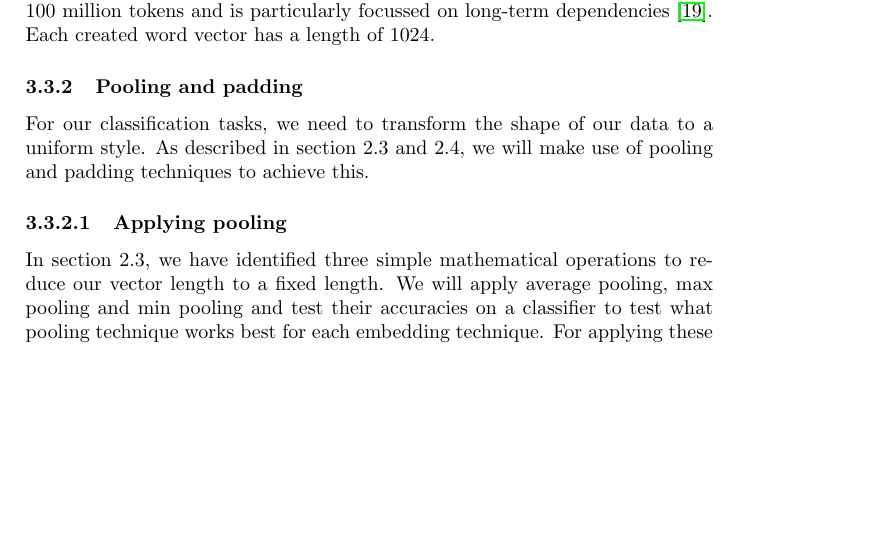
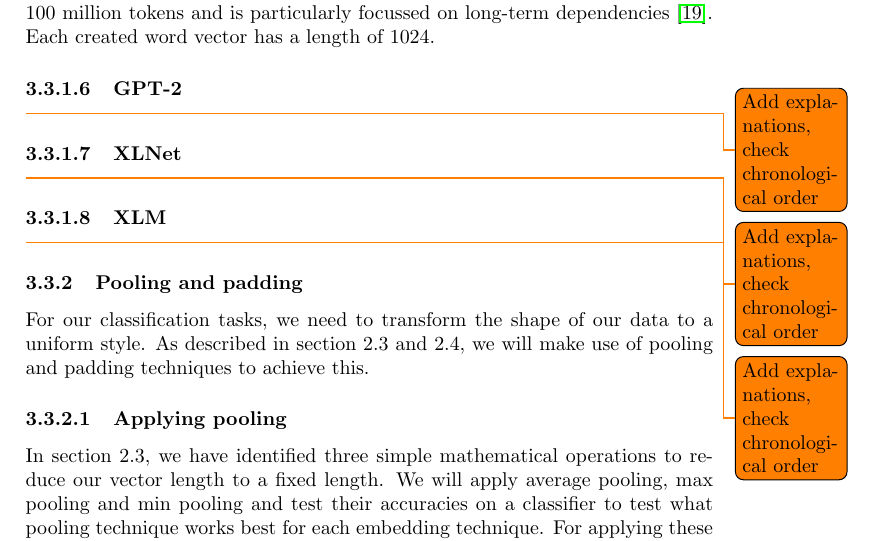
Before and after one commit to MeMartijn/FakeNewsDetection, a LaTeX thesis (thesis/main.tex, which reads thesis/methodology.tex): part of page 12 of 23, cut so that both start at the same text, the shorter picture padded with empty space. Compiled offline with pdfLaTeX.

Commit message:
chore: added paragraphs for new embedding techniques

```diff
--- a/thesis/methodology.tex
+++ b/thesis/methodology.tex
@@ -169,6 +169,15 @@ By using this concept of recurrence, the Transformer-XL architecture allows for
 The model is pre-trained on the WikiText-103 dataset, which contains over 100 million tokens and is particularly focussed on long-term dependencies \cite{merity2017}.
 Each created word vector has a length of 1024.
 
+\paragraph{GPT-2}
+\todo{Add explanations, check chronological order}
+
+\paragraph{XLNet}
+\todo{Add explanations, check chronological order}
+
+\paragraph{XLM}
+\todo{Add explanations, check chronological order}
+
 \subsubsection{Pooling and padding}
 For our classification tasks, we need to transform the shape of our data to a uniform style.
 As described in section 2.3 and 2.4, we will make use of pooling and padding techniques to achieve this.
```
Also changed, not shown: thesis/main.pdf.
